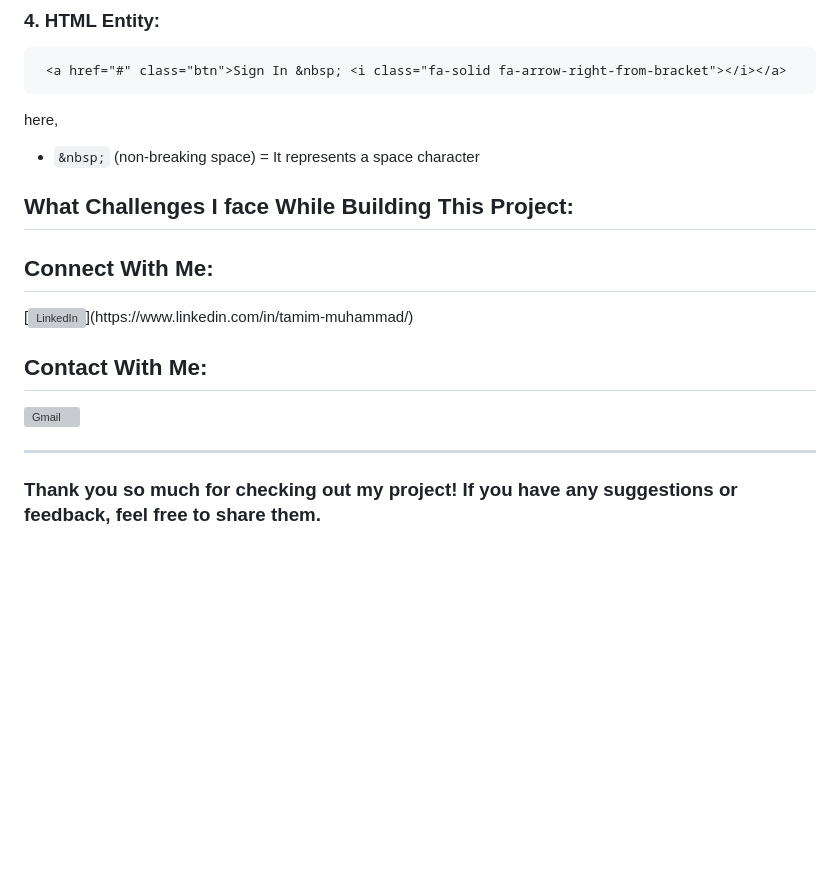
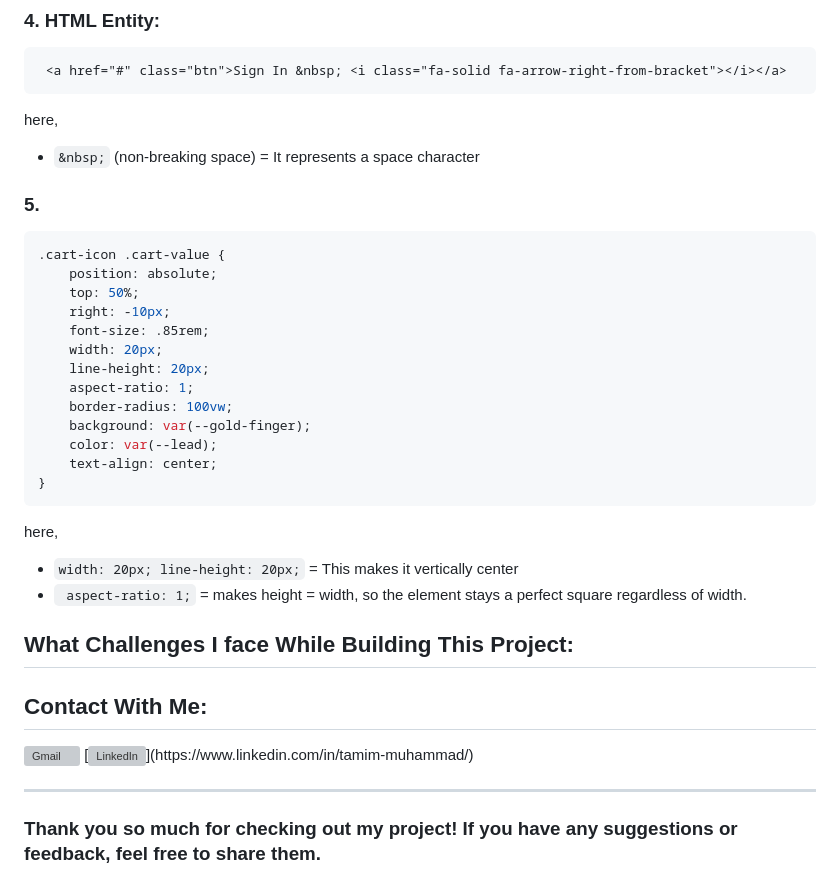
Before and after one commit to muhammad-tamim/web-project-13, a Markdown page: README.md, the part around the change. Rendered like a GitHub page; blank space fills up the shorter version; grey boxes are pictures that could not be loaded.

Commit message:
docs(README.md): add 5th learning  on  What i Learned New While Buildig This Project

````diff
--- a/README.md
+++ b/README.md
@@ -128,16 +128,32 @@ here,
 
 - ```&nbsp;``` (non-breaking space) = It represents a space character
 
+### 5.
+```css
+.cart-icon .cart-value {
+    position: absolute;
+    top: 50%;
+    right: -10px;
+    font-size: .85rem;
+    width: 20px;
+    line-height: 20px;
+    aspect-ratio: 1;
+    border-radius: 100vw;
+    background: var(--gold-finger);
+    color: var(--lead);
+    text-align: center;
+}
+```
+here,
+- ```width: 20px; line-height: 20px;``` = This makes it vertically center
+- ``` aspect-ratio: 1;``` = makes height = width, so the element stays a perfect square regardless of width.
+
 ## What Challenges I face While Building This Project:
-
-## Connect With Me:
-
-[![LinkedIn](./assets/images/linkedin.png "https://www.linkedin.com/in/tamim-muhammad/")](https://www.linkedin.com/in/tamim-muhammad/)
-
 
 ## Contact With Me:
 
 [![Gmail](./assets/images/gmail.png "contact2tamim@gmail.com")](contact2tamim@gmail.com)
+[![LinkedIn](./assets/images/linkedin.png "https://www.linkedin.com/in/tamim-muhammad/")](https://www.linkedin.com/in/tamim-muhammad/)
 
 ---
 
````
